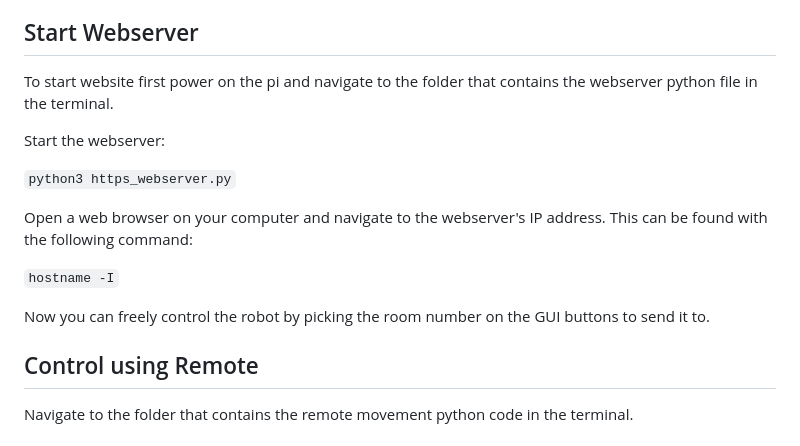
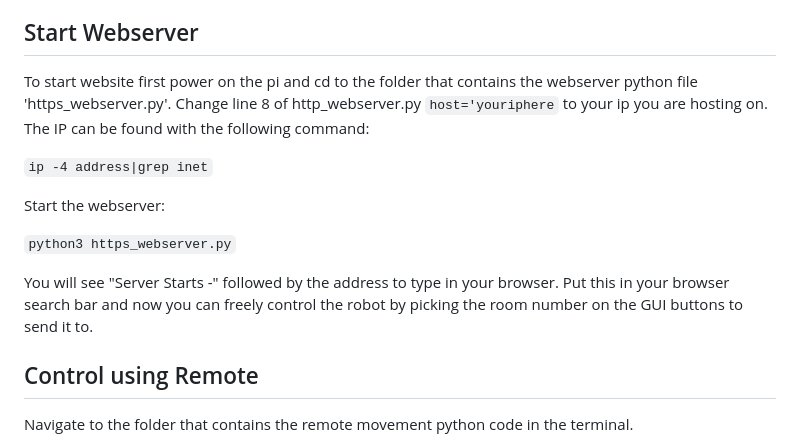
Before and after one commit to IndecisiveMagician/Line-Coordinated-Delivery-Robot, a Markdown page: README.md, the part around the change. Rendered like a GitHub page.

```diff
--- a/README.md
+++ b/README.md
@@ -38,17 +38,15 @@ Once in your Raspberry Pi OS enviroment, Install the required dependencies from
 Connect the infrared sensors and motor driver module to the Raspberry Pi's GPIO pins as per the wiring diagram provided in the credits of this repository. Now you can pick whether to control the robot using a webserver or controller.
 
 ## Start Webserver
-To start website first power on the pi and navigate to the folder that contains the webserver python file in the terminal.
+To start website first power on the pi and cd to the folder that contains the webserver python file 'https_webserver.py'. Change line 8 of http_webserver.py `host='youriphere` to your ip you are hosting on. The IP can be found with the following command:
+
+`ip -4 address|grep inet`
 
 Start the webserver:
 
 `python3 https_webserver.py`
 
-Open a web browser on your computer and navigate to the webserver's IP address. This can be found with the following command:
-
-`hostname -I`
-
-Now you can freely control the robot by picking the room number on the GUI buttons to send it to.
+You will see "Server Starts -" followed by the address to type in your browser. Put this in your browser search bar and now you can freely control the robot by picking the room number on the GUI buttons to send it to.
 
 ## Control using Remote
 
```
